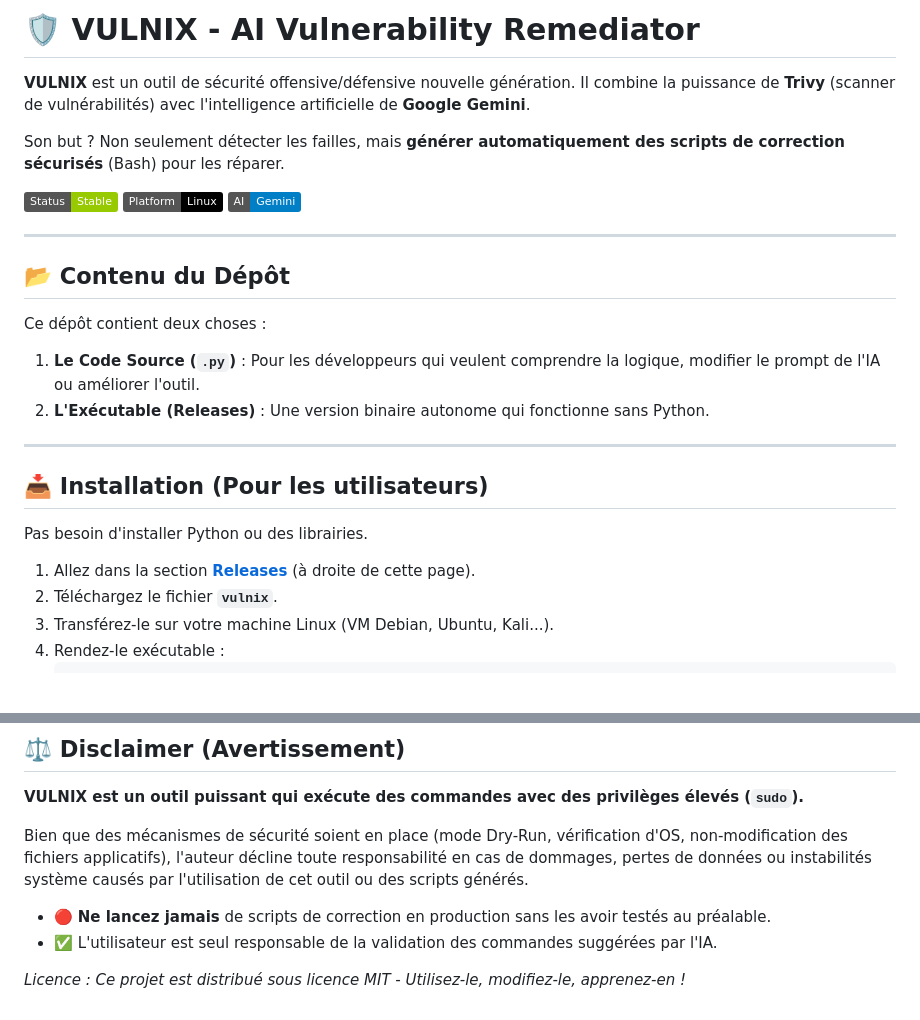
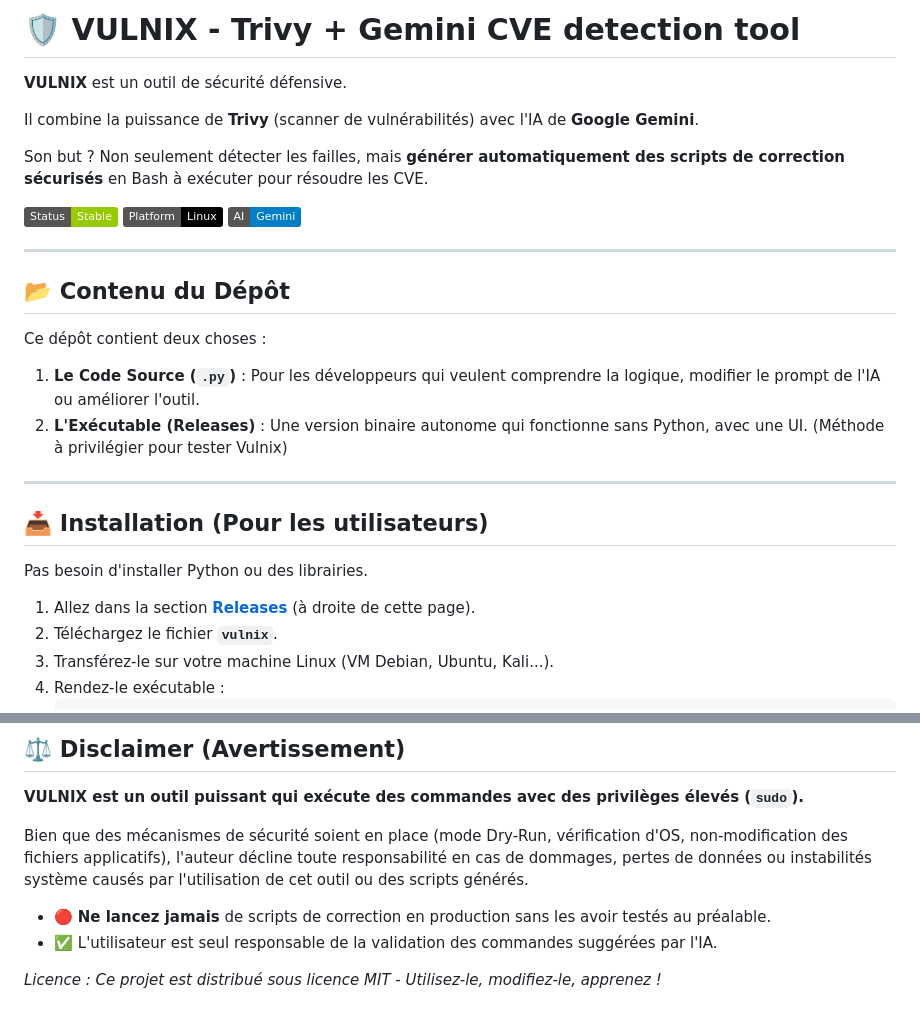
Before and after one commit to GuillaumeGrs/Vulnix, a Markdown page: README.md, 2 parts joined by grey strips. Rendered like a GitHub page; badges without logos; blank space fills up the shorter version.

```diff
--- a/README.md
+++ b/README.md
@@ -1,9 +1,10 @@
-# 🛡️ VULNIX - AI Vulnerability Remediator
+# 🛡️ VULNIX - Trivy + Gemini CVE detection tool
 
-**VULNIX** est un outil de sécurité offensive/défensive nouvelle génération.
-Il combine la puissance de **Trivy** (scanner de vulnérabilités) avec l'intelligence artificielle de **Google Gemini**.
+**VULNIX** est un outil de sécurité défensive.
 
-Son but ? Non seulement détecter les failles, mais **générer automatiquement des scripts de correction sécurisés** (Bash) pour les réparer.
+Il combine la puissance de **Trivy** (scanner de vulnérabilités) avec l'IA de **Google Gemini**.
+
+Son but ? Non seulement détecter les failles, mais **générer automatiquement des scripts de correction sécurisés** en Bash à exécuter pour résoudre les CVE.
 
 ![Status](https://img.shields.io/badge/Status-Stable-green) ![Platform](https://img.shields.io/badge/Platform-Linux-black) ![AI](https://img.shields.io/badge/AI-Gemini-blue)
 
@@ -13,7 +14,7 @@ Son but ? Non seulement détecter les failles, mais **générer automatiquement
 
 Ce dépôt contient deux choses :
 1.  **Le Code Source (`.py`)** : Pour les développeurs qui veulent comprendre la logique, modifier le prompt de l'IA ou améliorer l'outil.
-2.  **L'Exécutable (Releases)** : Une version binaire autonome qui fonctionne sans Python.
+2.  **L'Exécutable (Releases)** : Une version binaire autonome qui fonctionne sans Python, avec une UI. (Méthode à privilégier pour tester Vulnix)
 
 ---
 
@@ -148,4 +159,4 @@ Bien que des mécanismes de sécurité soient en place (mode Dry-Run, vérificat
 * 🔴 **Ne lancez jamais** de scripts de correction en production sans les avoir testés au préalable.
 * ✅ L'utilisateur est seul responsable de la validation des commandes suggérées par l'IA.
 
-*Licence : Ce projet est distribué sous licence MIT - Utilisez-le, modifiez-le, apprenez-en !*
+*Licence : Ce projet est distribué sous licence MIT - Utilisez-le, modifiez-le, apprenez !*
```
Also changed, not shown: other parts of README.md (+24 -14 lines).
